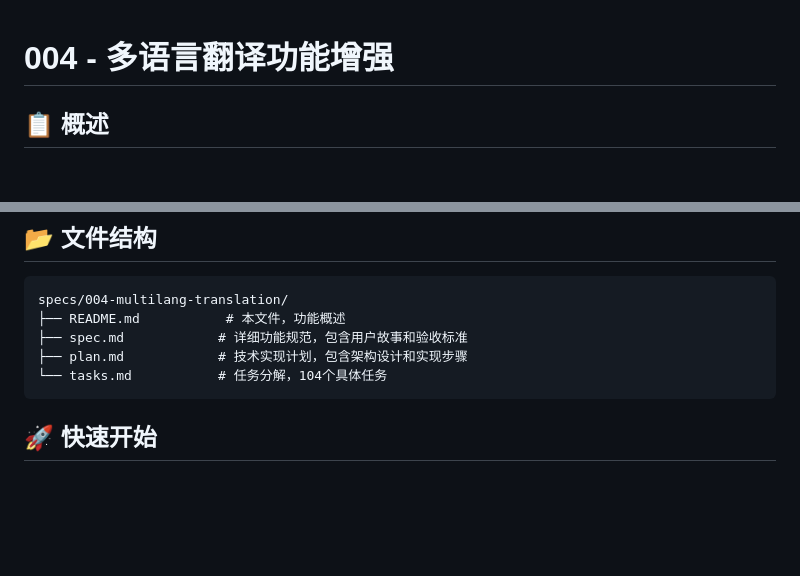
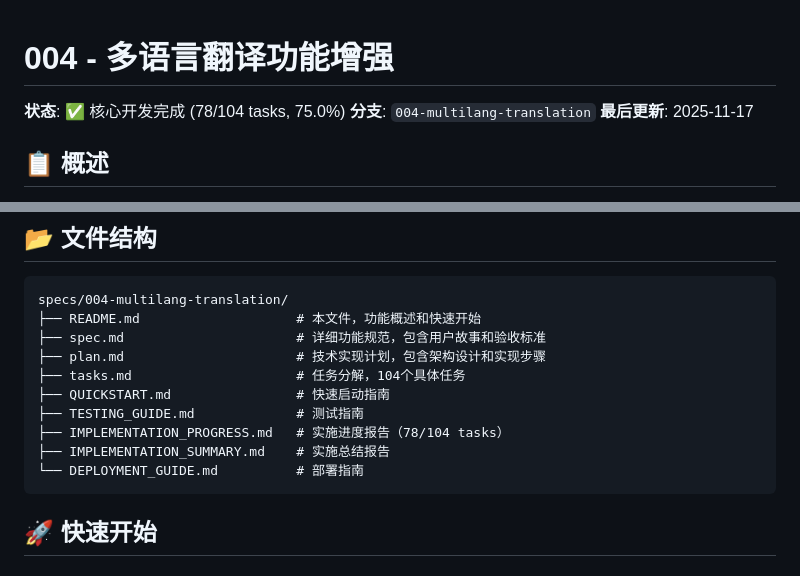
Before and after one commit to orig87936-alt/my-website, a Markdown page: specs/004-multilang-translation/README.md, 2 parts joined by grey strips. GitHub-like rendering; blank space fills up the shorter version.

````diff
--- a/specs/004-multilang-translation/README.md
+++ b/specs/004-multilang-translation/README.md
@@ -1,4 +1,8 @@
 # 004 - 多语言翻译功能增强
+
+**状态**: ✅ 核心开发完成 (78/104 tasks, 75.0%)
+**分支**: `004-multilang-translation`
+**最后更新**: 2025-11-17
 
 ## 📋 概述
 
@@ -16,10 +20,15 @@
 
 ```
 specs/004-multilang-translation/
-├── README.md           # 本文件，功能概述
-├── spec.md            # 详细功能规范，包含用户故事和验收标准
-├── plan.md            # 技术实现计划，包含架构设计和实现步骤
-└── tasks.md           # 任务分解，104个具体任务
+├── README.md                    # 本文件，功能概述和快速开始
+├── spec.md                      # 详细功能规范，包含用户故事和验收标准
+├── plan.md                      # 技术实现计划，包含架构设计和实现步骤
+├── tasks.md                     # 任务分解，104个具体任务
+├── QUICKSTART.md                # 快速启动指南
+├── TESTING_GUIDE.md             # 测试指南
+├── IMPLEMENTATION_PROGRESS.md   # 实施进度报告（78/104 tasks）
+├── IMPLEMENTATION_SUMMARY.md    # 实施总结报告
+└── DEPLOYMENT_GUIDE.md          # 部署指南
 ```
 
 ## 🚀 快速开始
````
Also changed, not shown: specs/004-multilang-translation/DEPLOYMENT_GUIDE.md (added, +407 -0 lines).
